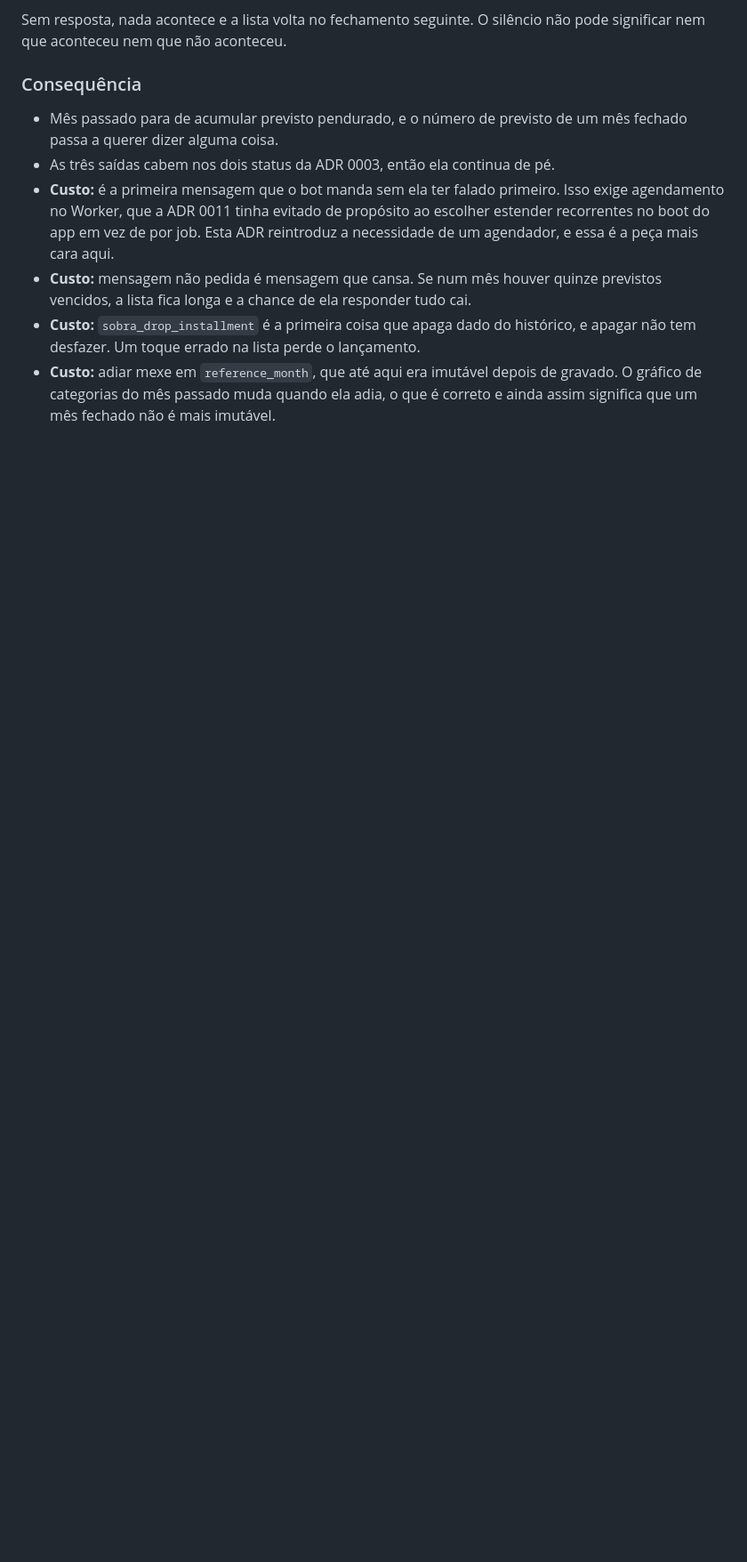
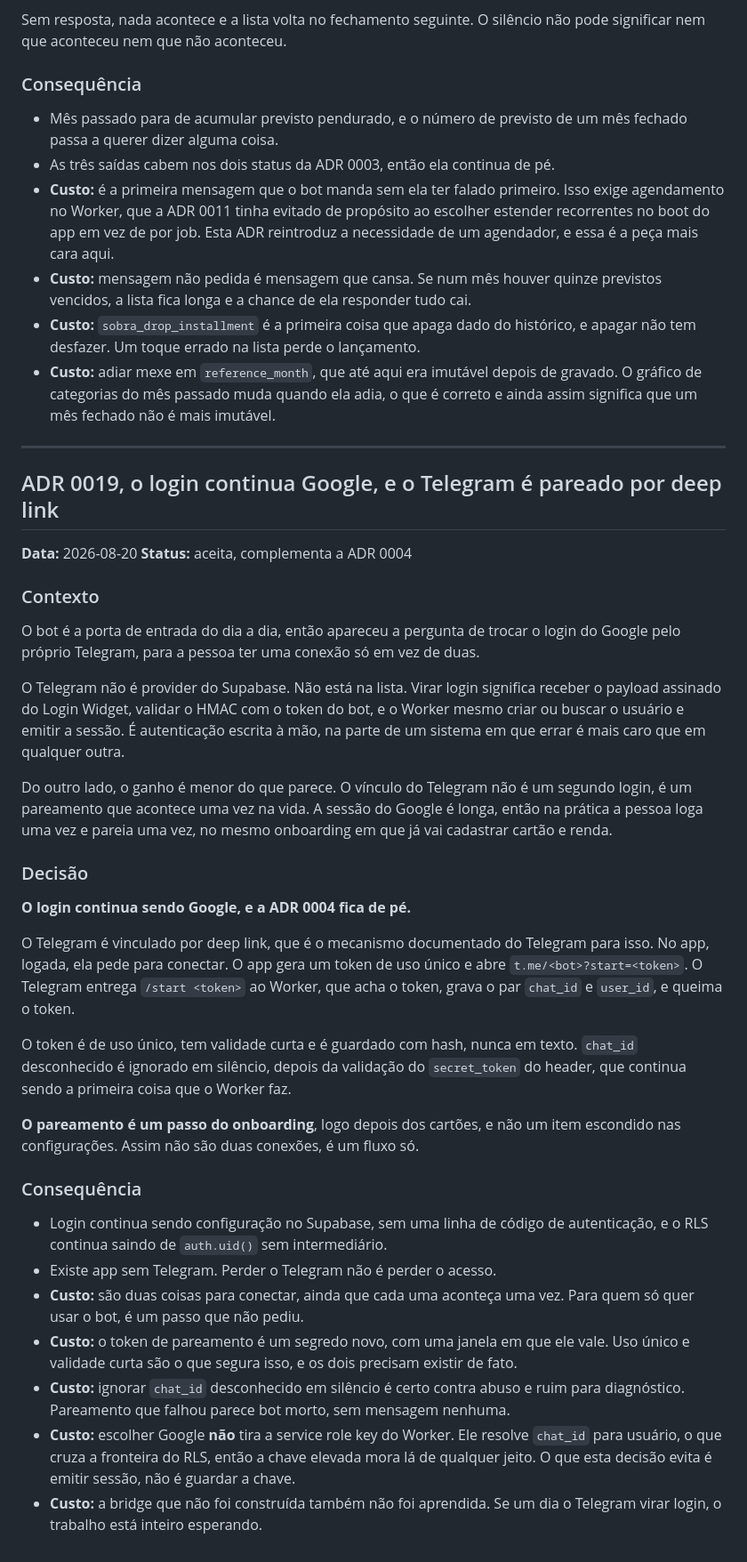
Before and after one commit to maristaubs/sobra, a Markdown page: docs/DECISIONS.md, the part around the change. Shown at 89% size. GitHub-like rendering; blank space fills up the shorter version.

Commit message:
feat(bot): pair Telegram by deep link and keep Google as the login
Telegram is not a Supabase provider, so making it the login means verifying the
Login Widget HMAC and minting sessions by hand, in the part of a system where a
mistake costs the most. What it buys is one connection instead of two, and the
second one is a pairing that happens once in a lifetime, inside an onboarding
that already asks for cards and income.

The pairing rides a single-use token through t.me/<bot>?start=, stored hashed and
burned on use. An unpaired chat_id is ignored after the header check.

Co-Authored-By: Claude Opus 5 (1M context) <noreply@anthropic.com>

```diff
--- a/docs/DECISIONS.md
+++ b/docs/DECISIONS.md
@@ -936,3 +936,63 @@ não pode significar nem que aconteceu nem que não aconteceu.
 - **Custo:** adiar mexe em `reference_month`, que até aqui era imutável depois de
   gravado. O gráfico de categorias do mês passado muda quando ela adia, o que é
   correto e ainda assim significa que um mês fechado não é mais imutável.
+
+---
+
+## ADR 0019, o login continua Google, e o Telegram é pareado por deep link
+
+**Data:** 2026-08-20
+**Status:** aceita, complementa a ADR 0004
+
+### Contexto
+
+O bot é a porta de entrada do dia a dia, então apareceu a pergunta de trocar o
+login do Google pelo próprio Telegram, para a pessoa ter uma conexão só em vez de
+duas.
+
+O Telegram não é provider do Supabase. Não está na lista. Virar login significa
+receber o payload assinado do Login Widget, validar o HMAC com o token do bot, e
+o Worker mesmo criar ou buscar o usuário e emitir a sessão. É autenticação
+escrita à mão, na parte de um sistema em que errar é mais caro que em qualquer
+outra.
+
+Do outro lado, o ganho é menor do que parece. O vínculo do Telegram não é um
+segundo login, é um pareamento que acontece uma vez na vida. A sessão do Google é
+longa, então na prática a pessoa loga uma vez e pareia uma vez, no mesmo
+onboarding em que já vai cadastrar cartão e renda.
+
+### Decisão
+
+**O login continua sendo Google, e a ADR 0004 fica de pé.**
+
+O Telegram é vinculado por deep link, que é o mecanismo documentado do Telegram
+para isso. No app, logada, ela pede para conectar. O app gera um token de uso
+único e abre `t.me/<bot>?start=<token>`. O Telegram entrega `/start <token>` ao
+Worker, que acha o token, grava o par `chat_id` e `user_id`, e queima o token.
+
+O token é de uso único, tem validade curta e é guardado com hash, nunca em texto.
+`chat_id` desconhecido é ignorado em silêncio, depois da validação do
+`secret_token` do header, que continua sendo a primeira coisa que o Worker faz.
+
+**O pareamento é um passo do onboarding**, logo depois dos cartões, e não um item
+escondido nas configurações. Assim não são duas conexões, é um fluxo só.
+
+### Consequência
+
+- Login continua sendo configuração no Supabase, sem uma linha de código de
+  autenticação, e o RLS continua saindo de `auth.uid()` sem intermediário.
+- Existe app sem Telegram. Perder o Telegram não é perder o acesso.
+- **Custo:** são duas coisas para conectar, ainda que cada uma aconteça uma vez.
+  Para quem só quer usar o bot, é um passo que não pediu.
+- **Custo:** o token de pareamento é um segredo novo, com uma janela em que ele
+  vale. Uso único e validade curta são o que segura isso, e os dois precisam
+  existir de fato.
+- **Custo:** ignorar `chat_id` desconhecido em silêncio é certo contra abuso e
+  ruim para diagnóstico. Pareamento que falhou parece bot morto, sem mensagem
+  nenhuma.
+- **Custo:** escolher Google **não** tira a service role key do Worker. Ele
+  resolve `chat_id` para usuário, o que cruza a fronteira do RLS, então a chave
+  elevada mora lá de qualquer jeito. O que esta decisão evita é emitir sessão,
+  não é guardar a chave.
+- **Custo:** a bridge que não foi construída também não foi aprendida. Se um dia
+  o Telegram virar login, o trabalho está inteiro esperando.
```
Also changed, not shown: docs/CONVENTIONS.md (+3 -1 lines), docs/SCHEMA.md (+16 -0 lines).
